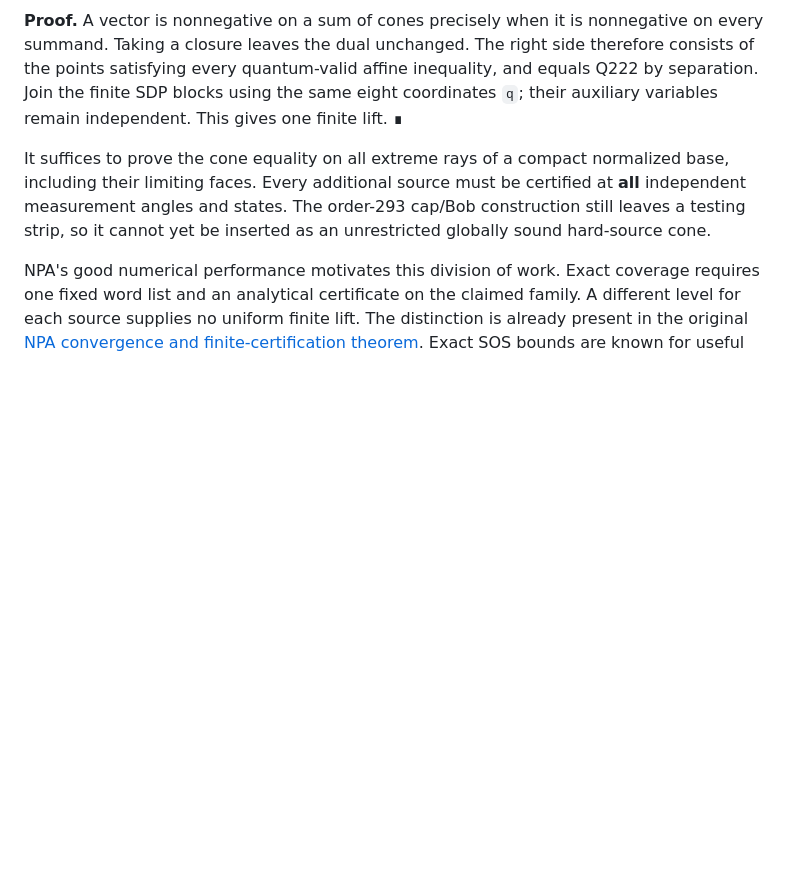
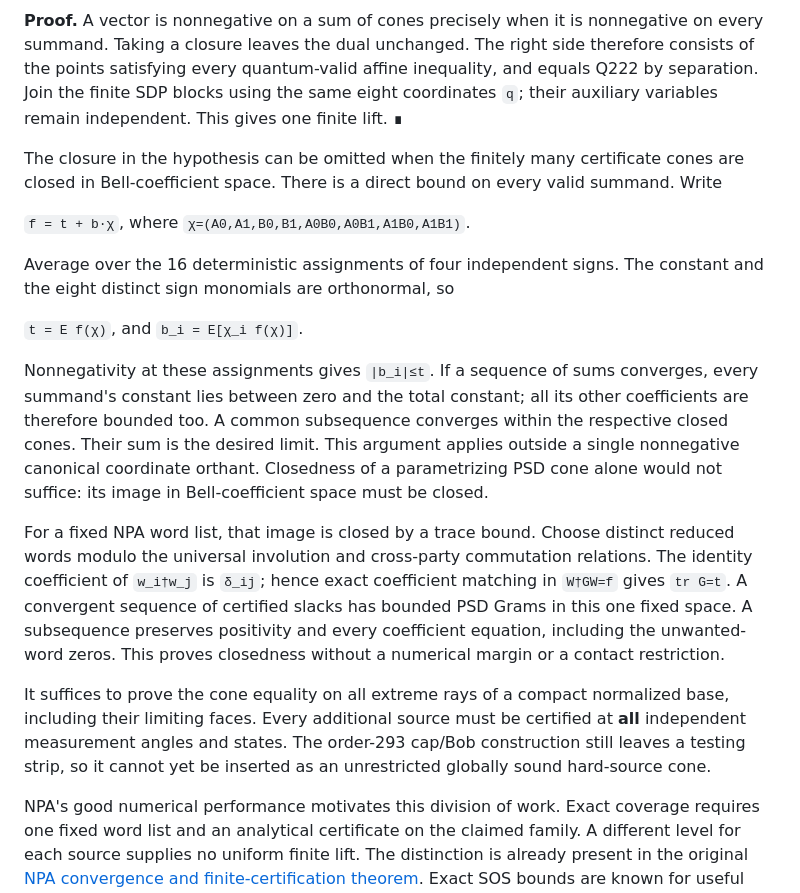
Before and after one commit to anubhav70747/q222-finite-sdp, a Markdown page: independent-review/ASSEMBLY_REFINEMENT.md, the part around the change. GitHub-like rendering; blank space fills up the shorter version.

Commit message:
Prove closed hybrid assembly and full-polar contact extremality

```diff
--- a/independent-review/ASSEMBLY_REFINEMENT.md
+++ b/independent-review/ASSEMBLY_REFINEMENT.md
@@ -28,6 +28,34 @@ The right side therefore consists of the points satisfying every quantum-valid
 affine inequality, and equals Q222 by separation. Join the finite SDP blocks
 using the same eight coordinates `q`; their auxiliary variables remain
 independent. This gives one finite lift. ∎
+
+The closure in the hypothesis can be omitted when the finitely many
+certificate cones are closed in Bell-coefficient space. There is a direct
+bound on every valid summand. Write
+
+`f = t + b·χ`, where `χ=(A0,A1,B0,B1,A0B0,A0B1,A1B0,A1B1)`.
+
+Average over the 16 deterministic assignments of four independent signs.
+The constant and the eight distinct sign monomials are orthonormal, so
+
+`t = E f(χ)`, and `b_i = E[χ_i f(χ)]`.
+
+Nonnegativity at these assignments gives `|b_i|≤t`. If a sequence of sums
+converges, every summand's constant lies between zero and the total constant;
+all its other coefficients are therefore bounded too. A common subsequence
+converges within the respective closed cones. Their sum is the desired
+limit. This argument applies outside a single nonnegative canonical
+coordinate orthant. Closedness of a parametrizing PSD cone alone would
+not suffice: its image in Bell-coefficient space must be closed.
+
+For a fixed NPA word list, that image is closed by a trace bound. Choose
+distinct reduced words modulo the universal involution and cross-party
+commutation relations. The identity coefficient of `w_i†w_j` is
+`δ_ij`; hence exact coefficient matching in `W†GW=f` gives
+`tr G=t`. A convergent sequence of certified slacks has bounded PSD
+Grams in this one fixed space. A subsequence preserves positivity and
+every coefficient equation, including the unwanted-word zeros. This
+proves closedness without a numerical margin or a contact restriction.
 
 It suffices to prove the cone equality on all extreme rays of a compact
 normalized base, including their limiting faces. Every additional source
```
Also changed, not shown: independent-review/EXACT_LIFT_ROUTE.md (+28 -7 lines).
